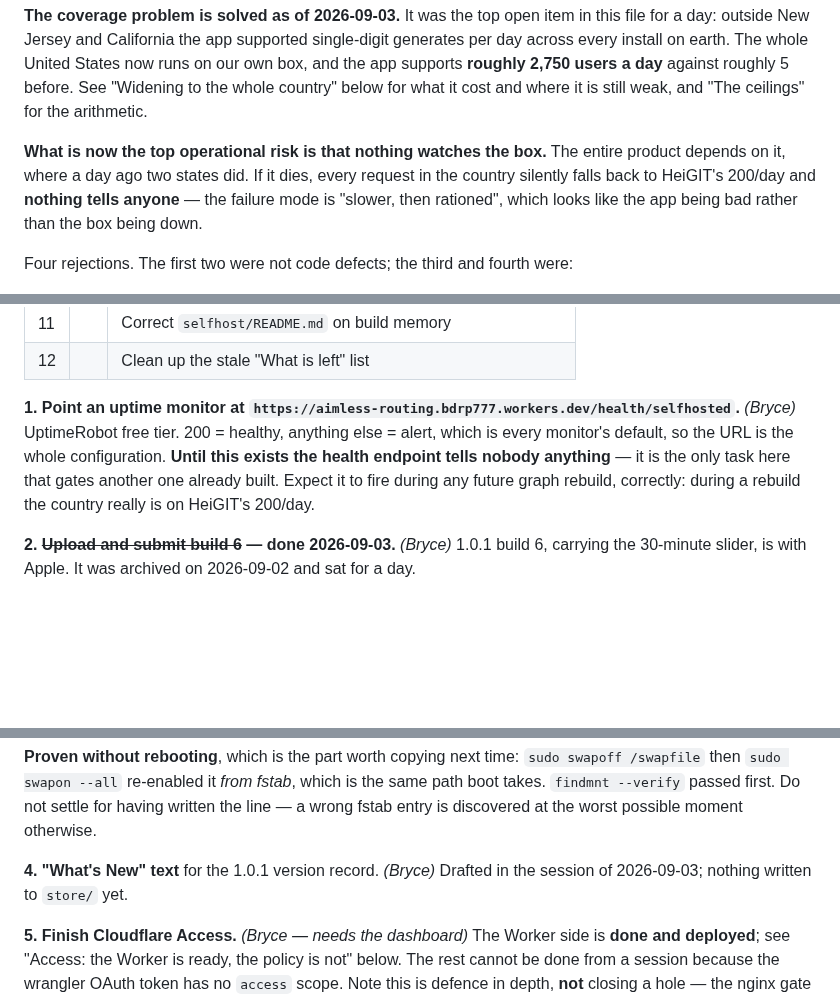
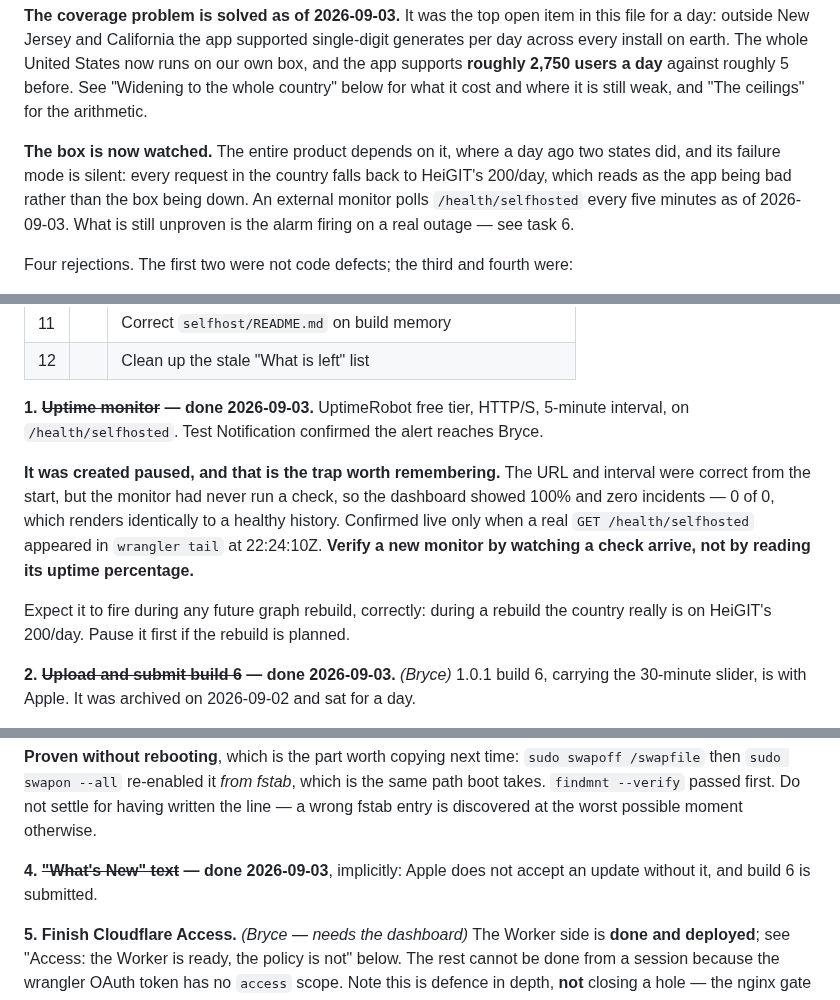
Before and after one commit to bryce141/Aimless, a Markdown page: HANDOFF.md, 3 parts joined by grey strips. Rendered like a GitHub page; blank space fills up the shorter version.

Commit message:
Close tasks 1 and 4 in the detail text too
The monitor was created paused, which is the part worth keeping: the URL and
interval were right, but zero checks had run, and a dashboard showing 100% with
zero incidents over zero checks looks exactly like a healthy history. Verify a
new monitor by watching a check land, not by reading its uptime figure.

Co-Authored-By: Claude Opus 5 <noreply@anthropic.com>
Claude-Session: https://claude.ai/code/session_012YrmAptbbtu384GtWashwi

```diff
--- a/HANDOFF.md
+++ b/HANDOFF.md
@@ -22,11 +22,12 @@ States now runs on our own box, and the app supports **roughly 2,750 users a
 day** against roughly 5 before. See "Widening to the whole country" below for
 what it cost and where it is still weak, and "The ceilings" for the arithmetic.
 
-**What is now the top operational risk is that nothing watches the box.** The
-entire product depends on it, where a day ago two states did. If it dies, every
-request in the country silently falls back to HeiGIT's 200/day and **nothing
-tells anyone** — the failure mode is "slower, then rationed", which looks like
-the app being bad rather than the box being down.
+**The box is now watched.** The entire product depends on it, where a day ago
+two states did, and its failure mode is silent: every request in the country
+falls back to HeiGIT's 200/day, which reads as the app being bad rather than the
+box being down. An external monitor polls `/health/selfhosted` every five
+minutes as of 2026-09-03. What is still unproven is the alarm firing on a real
+outage — see task 6.
 
 Four rejections. The first two were not code defects; the third and fourth
 were:
@@ -82,13 +83,20 @@ Ordered by what bites first, not by size. **B** = only Bryce can do it.
 | 11 | | Correct `selfhost/README.md` on build memory |
 | 12 | | Clean up the stale "What is left" list |
 
-**1. Point an uptime monitor at
-`https://aimless-routing.bdrp777.workers.dev/health/selfhosted`.** *(Bryce)*
-UptimeRobot free tier. 200 = healthy, anything else = alert, which is every
-monitor's default, so the URL is the whole configuration. **Until this exists
-the health endpoint tells nobody anything** — it is the only task here that
-gates another one already built. Expect it to fire during any future graph
-rebuild, correctly: during a rebuild the country really is on HeiGIT's 200/day.
+**1. ~~Uptime monitor~~ — done 2026-09-03.** UptimeRobot free tier, HTTP/S,
+5-minute interval, on `/health/selfhosted`. Test Notification confirmed the
+alert reaches Bryce.
+
+**It was created paused, and that is the trap worth remembering.** The URL and
+interval were correct from the start, but the monitor had never run a check, so
+the dashboard showed 100% and zero incidents — 0 of 0, which renders identically
+to a healthy history. Confirmed live only when a real `GET /health/selfhosted`
+appeared in `wrangler tail` at 22:24:10Z. **Verify a new monitor by watching a
+check arrive, not by reading its uptime percentage.**
+
+Expect it to fire during any future graph rebuild, correctly: during a rebuild
+the country really is on HeiGIT's 200/day. Pause it first if the rebuild is
+planned.
 
 **2. ~~Upload and submit build 6~~ — done 2026-09-03.** *(Bryce)* 1.0.1 build 6,
 carrying the 30-minute slider, is with Apple. It was archived on 2026-09-02 and
@@ -121,8 +129,8 @@ the same path boot takes. `findmnt --verify` passed first. Do not settle for
 having written the line — a wrong fstab entry is discovered at the worst
 possible moment otherwise.
 
-**4. "What's New" text** for the 1.0.1 version record. *(Bryce)* Drafted in the
-session of 2026-09-03; nothing written to `store/` yet.
+**4. ~~"What's New" text~~ — done 2026-09-03**, implicitly: Apple does not
+accept an update without it, and build 6 is submitted.
 
 **5. Finish Cloudflare Access.** *(Bryce — needs the dashboard)* The Worker side
 is **done and deployed**; see "Access: the Worker is ready, the policy is not"
```
